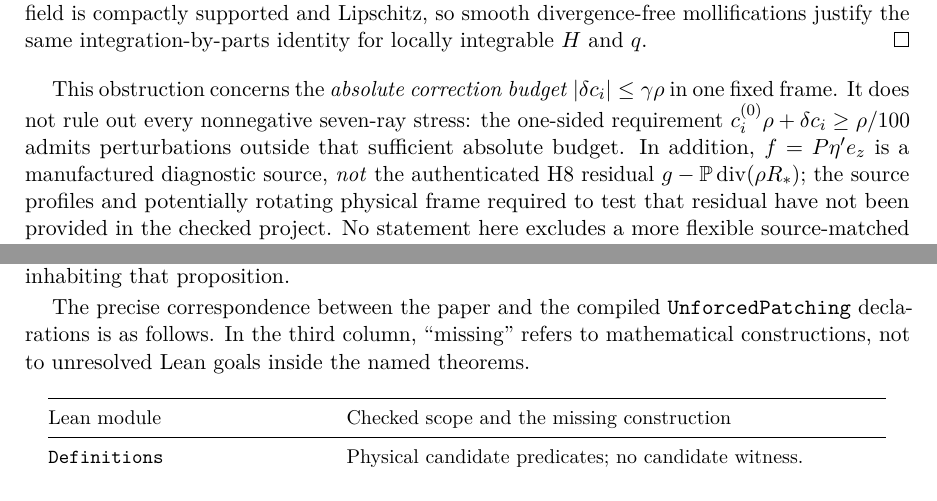
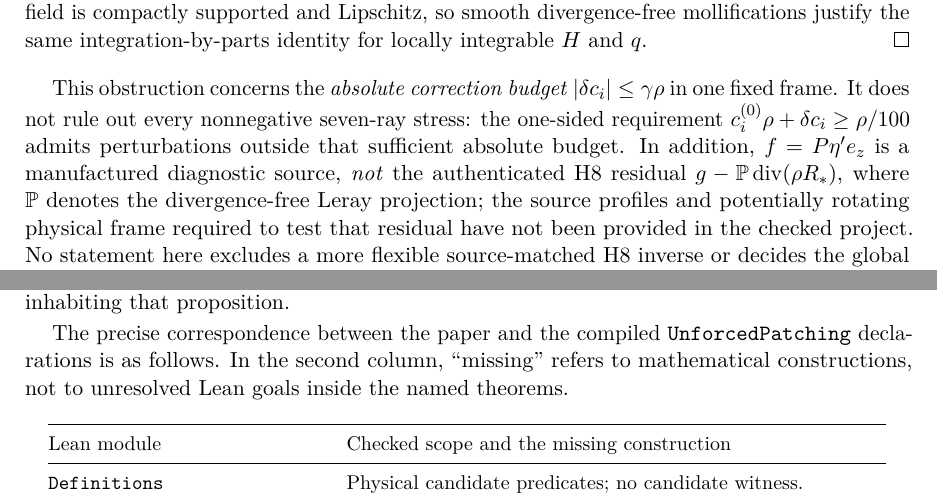
Before and after one commit to tonynewton79-web/unforced-navier-stokes-lean, a LaTeX paper (manuscript/Unforced_Navier_Stokes.tex): two parts of pages 8 and 9 of 11, joined at a grey line, cut so that both start at the same text. Compiled offline with pdfLaTeX.

Commit message:
Clarify Leray projection and manuscript proof map

```diff
--- a/manuscript/Unforced_Navier_Stokes.tex
+++ b/manuscript/Unforced_Navier_Stokes.tex
@@ -601,7 +601,8 @@ out every nonnegative seven-ray stress: the one-sided requirement
 $c_i^{(0)}\rho+\delta c_i\ge\rho/100$ admits perturbations outside
 that sufficient absolute budget. In addition, $f=P\eta'e_z$ is a
 manufactured diagnostic source, \emph{not} the authenticated H8
-residual $g-\mathbb P\diver(\rho R_*)$; the source profiles and
+residual $g-\mathbb P\diver(\rho R_*)$, where $\mathbb P$ denotes
+the divergence-free Leray projection; the source profiles and
 potentially rotating physical frame required to test that residual
 have not been provided in the checked project. No statement here
 excludes a more flexible source-matched H8 inverse or decides the
@@ -666,7 +667,7 @@ existential proposition is named
 term inhabiting that proposition.
 
 The precise correspondence between the paper and the compiled
-\texttt{UnforcedPatching} declarations is as follows. In the third
+\texttt{UnforcedPatching} declarations is as follows. In the second
 column, ``missing'' refers to mathematical constructions, not to
 unresolved Lean goals inside the named theorems.
 \begin{center}
```
Also changed, not shown: manuscript/Unforced_Navier_Stokes.pdf.
